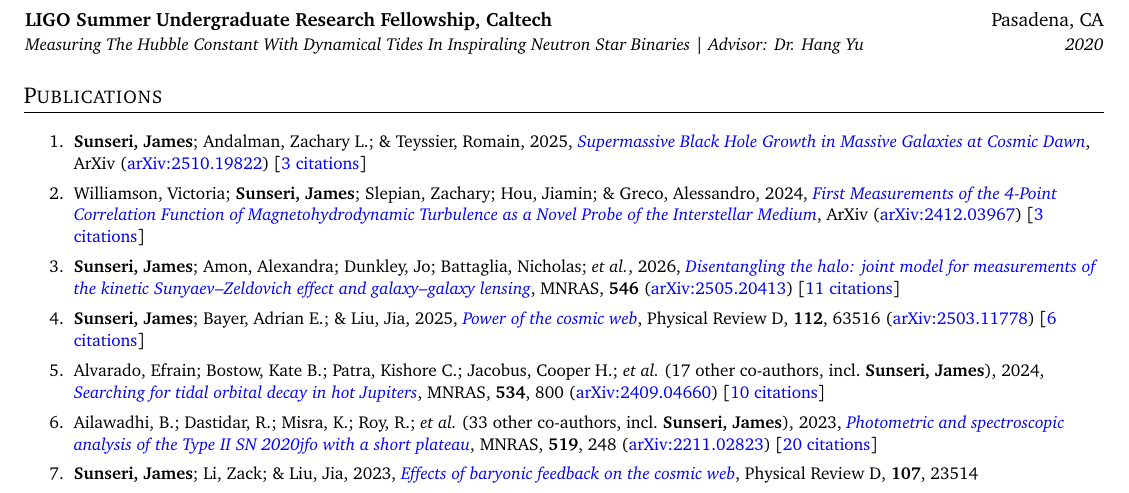
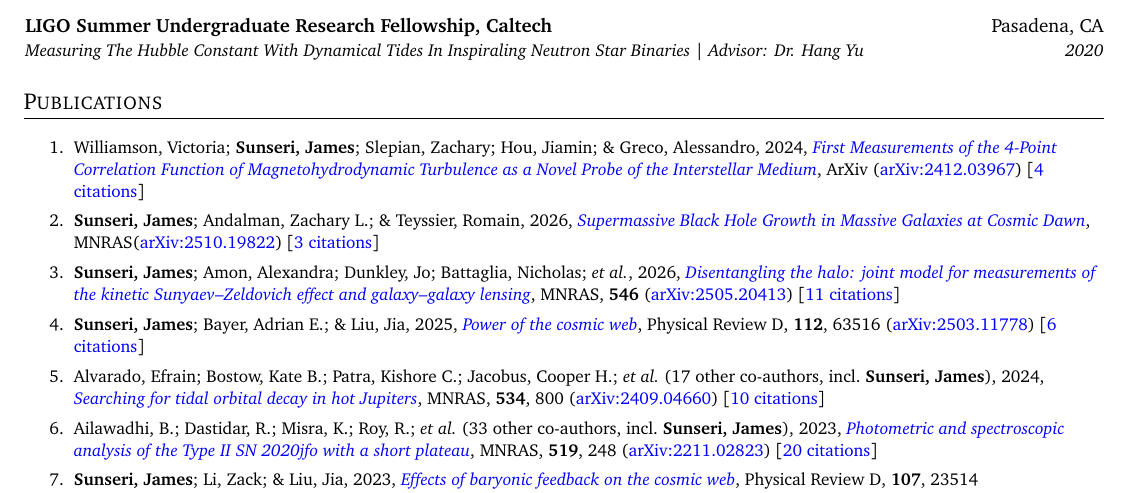
Before and after one commit to James11222/James_CV, a LaTeX CV (resume.tex, which reads supp_tex/pubs_ref.tex, supp_tex/pubs_unref.tex): part of page 1 of 3, cut so that both start at the same text. Compiled offline with pdfLaTeX.

Commit message:
Scrape and update publications

```diff
--- a/supp_tex/pubs_ref.tex
+++ b/supp_tex/pubs_ref.tex
@@ -1,3 +1,5 @@
+\item \textbf{Sunseri, James}; Andalman, Zachary L.; \& Teyssier, Romain, 2026, \doi{10.1093/mnras/stag1129}{Supermassive Black Hole Growth in Massive Galaxies at Cosmic Dawn}, \mnras (\arxiv{2510.19822}) [\href{https://ui.adsabs.harvard.edu/abs/2026MNRAS.tmp.1069S}{3 citations}]
+
 \item \textbf{Sunseri, James}; Amon, Alexandra; Dunkley, Jo; Battaglia, Nicholas; \etal, 2026, \doi{10.1093/mnras/stag031}{Disentangling the halo: joint model for measurements of the kinetic Sunyaev--Zeldovich effect and galaxy--galaxy lensing}, \mnras, \textbf{546} (\arxiv{2505.20413}) [\href{https://ui.adsabs.harvard.edu/abs/2026MNRAS.546ag031S}{11 citations}]
 
 \item \textbf{Sunseri, James}; Bayer, Adrian E.; \& Liu, Jia, 2025, \doi{10.1103/grx3-hj7w}{Power of the cosmic web}, Physical Review D, \textbf{112}, 63516 (\arxiv{2503.11778}) [\href{https://ui.adsabs.harvard.edu/abs/2025PhRvD.112f3516S}{6 citations}]
--- a/supp_tex/pubs_unref.tex
+++ b/supp_tex/pubs_unref.tex
@@ -1,3 +1 @@
-\item \textbf{Sunseri, James}; Andalman, Zachary L.; \& Teyssier, Romain, 2025, \doi{10.48550/arXiv.2510.19822}{Supermassive Black Hole Growth in Massive Galaxies at Cosmic Dawn}, ArXiv (\arxiv{2510.19822}) [\href{https://ui.adsabs.harvard.edu/abs/2025arXiv251019822S}{3 citations}]
-
-\item Williamson, Victoria; \textbf{Sunseri, James}; Slepian, Zachary; Hou, Jiamin; \& Greco, Alessandro, 2024, \doi{10.48550/arXiv.2412.03967}{First Measurements of the 4-Point Correlation Function of Magnetohydrodynamic Turbulence as a Novel Probe of the Interstellar Medium}, ArXiv (\arxiv{2412.03967}) [\href{https://ui.adsabs.harvard.edu/abs/2024arXiv241203967W}{3 citations}]
+\item Williamson, Victoria; \textbf{Sunseri, James}; Slepian, Zachary; Hou, Jiamin; \& Greco, Alessandro, 2024, \doi{10.48550/arXiv.2412.03967}{First Measurements of the 4-Point Correlation Function of Magnetohydrodynamic Turbulence as a Novel Probe of the Interstellar Medium}, ArXiv (\arxiv{2412.03967}) [\href{https://ui.adsabs.harvard.edu/abs/2024arXiv241203967W}{4 citations}]
```
Also changed, not shown: supp_tex/pubs_summary.tex (+1 -1 lines), resume.pdf, 1 other file.
